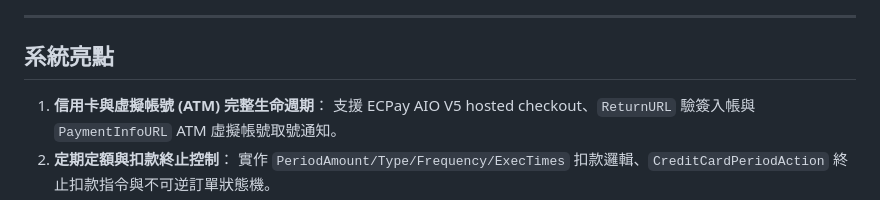
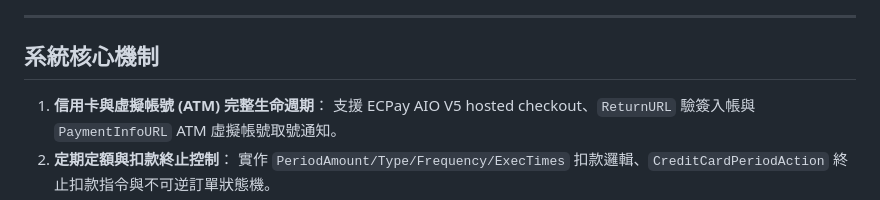
Before and after one commit to kuotunyu/twpay-payment-lifecycle, a Markdown page: README.md, the part around the change. GitHub-like rendering.

Commit message:
docs: replace marketing title with rational technical title System Core Mechanisms

```diff
--- a/README.md
+++ b/README.md
@@ -12,7 +12,7 @@
 
 ---
 
-## 系統亮點
+## 系統核心機制
 
 1. **信用卡與虛擬帳號 (ATM) 完整生命週期**：
    支援 ECPay AIO V5 hosted checkout、`ReturnURL` 驗簽入帳與 `PaymentInfoURL` ATM 虛擬帳號取號通知。
```
